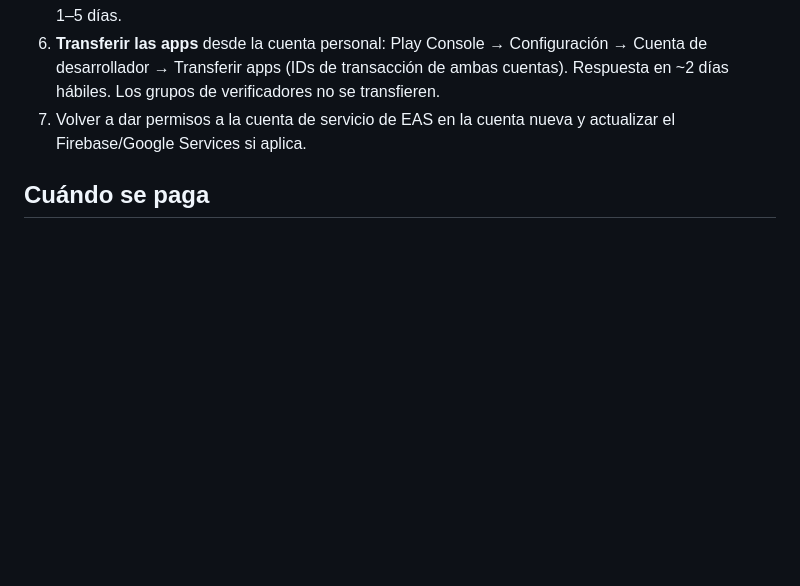
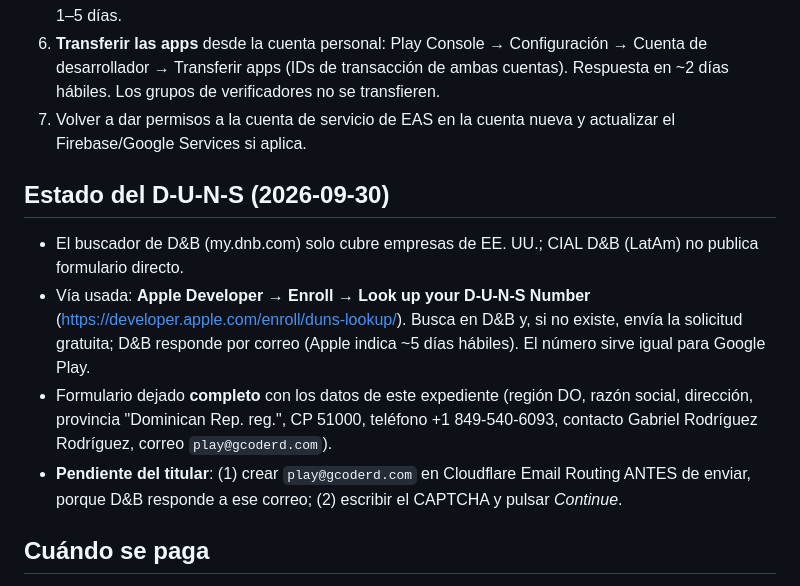
Before and after one commit to gabrielrodz3o/comandpos-delivery, a Markdown page: docs/google-play-cuenta-organizacion.md, the part around the change. GitHub-like rendering; blank space fills up the shorter version.

Commit message:
docs: estado de la solicitud D-U-N-S (formulario Apple listo, pendiente correo + CAPTCHA)
Co-Authored-By: Claude Fable 5.1 <noreply@anthropic.com>

```diff
--- a/docs/google-play-cuenta-organizacion.md
+++ b/docs/google-play-cuenta-organizacion.md
@@ -53,6 +53,20 @@ Notas: el dominio `gcoderd.com` ya tiene MX de Cloudflare Email Routing, así qu
 7. Volver a dar permisos a la cuenta de servicio de EAS en la cuenta nueva y actualizar el
    Firebase/Google Services si aplica.
 
+## Estado del D-U-N-S (2026-09-30)
+
+- El buscador de D&B (my.dnb.com) solo cubre empresas de EE. UU.; CIAL D&B (LatAm) no publica
+  formulario directo.
+- Vía usada: **Apple Developer → Enroll → Look up your D-U-N-S Number**
+  (https://developer.apple.com/enroll/duns-lookup/). Busca en D&B y, si no existe, envía la
+  solicitud gratuita; D&B responde por correo (Apple indica ~5 días hábiles). El número sirve
+  igual para Google Play.
+- Formulario dejado **completo** con los datos de este expediente (región DO, razón social,
+  dirección, provincia "Dominican Rep. reg.", CP 51000, teléfono +1 849-540-6093, contacto
+  Gabriel Rodríguez Rodríguez, correo `play@gcoderd.com`).
+- **Pendiente del titular**: (1) crear `play@gcoderd.com` en Cloudflare Email Routing ANTES de
+  enviar, porque D&B responde a ese correo; (2) escribir el CAPTCHA y pulsar *Continue*.
+
 ## Cuándo se paga
 
 Solo en el paso 5, al final del alta de la cuenta de organización en Play Console, y solo
```
